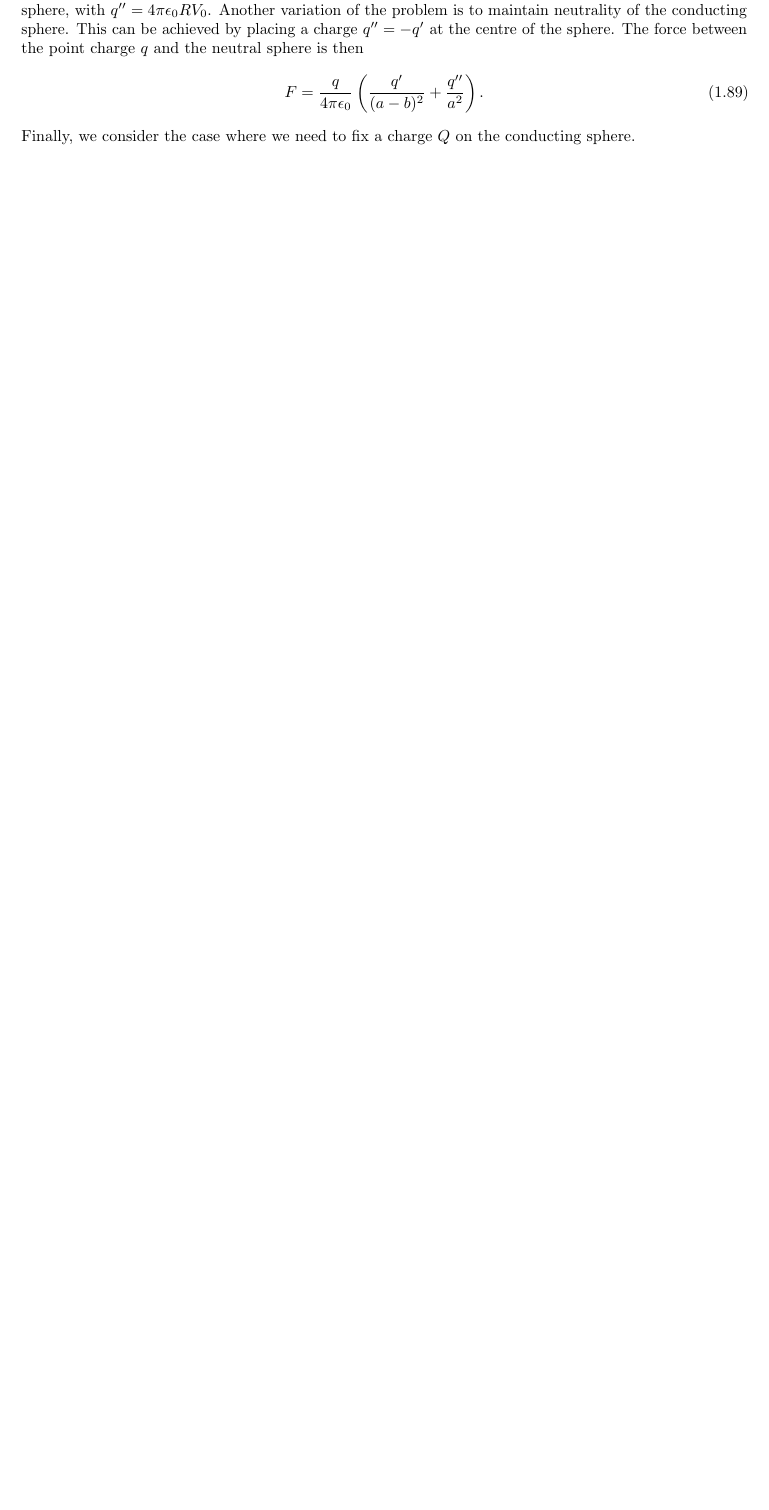
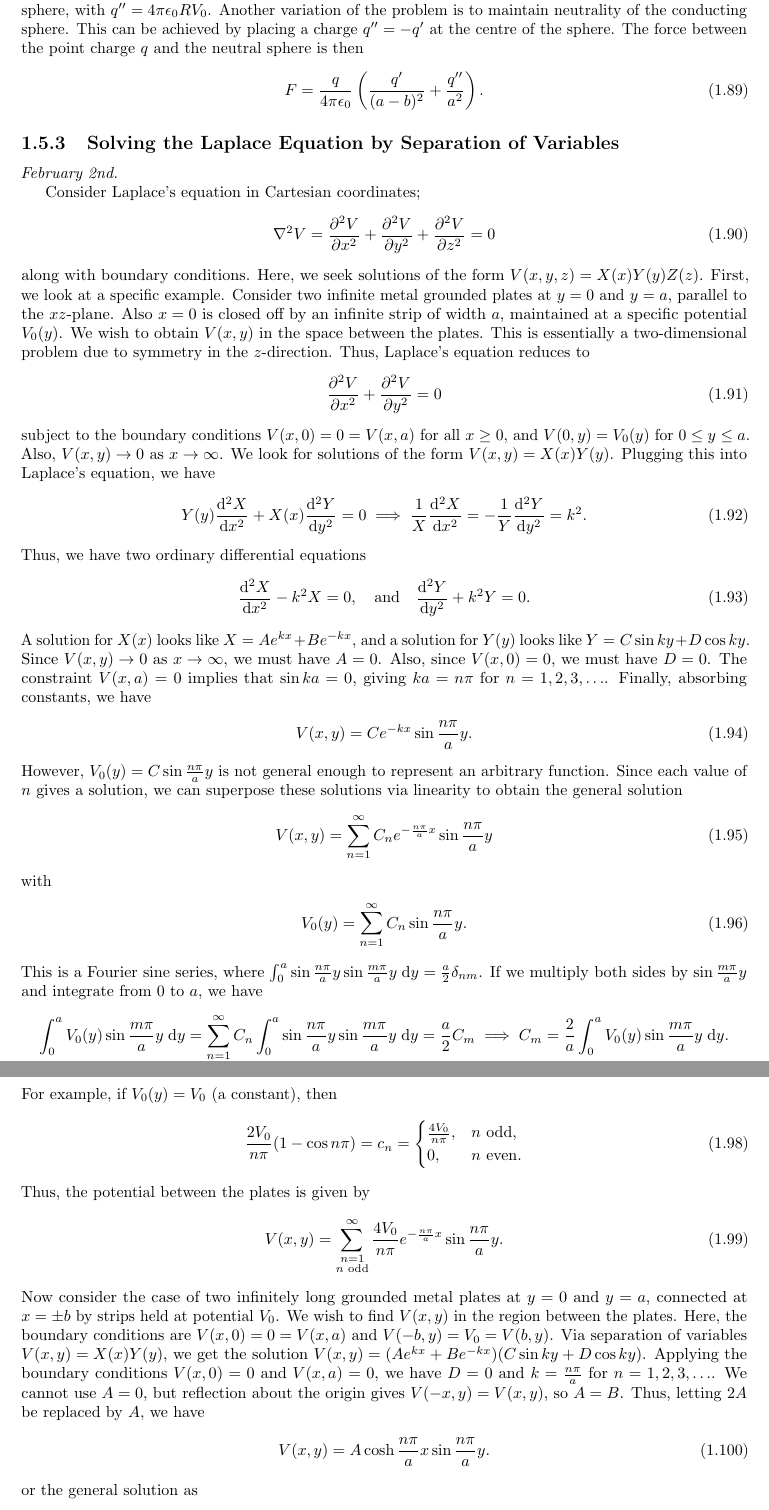
Before and after one commit to MaxMight01/ISI_Fourth_Semester, a LaTeX book (subjects/Electrodynamics/elec.tex, which reads subjects/Electrodynamics/chapters/ch01.tex): part of page 16 of 17 before the commit and two parts of pages 16 and 17 of 19 after it, the two joined at a grey line, cut so that both start at the same text, the shorter picture padded with empty space. The pictures show the PDF file subjects/Electrodynamics/elec.pdf that the author committed with the source.

Commit message:
ELEC, Feb 2nd

```diff
--- a/subjects/Electrodynamics/chapters/ch01.tex
+++ b/subjects/Electrodynamics/chapters/ch01.tex
@@ -519,4 +519,73 @@ Let us now modify the problem slightly, by placing the conducting sphere at a po
 \begin{align}
     F = \frac{q}{4 \pi \epsilon_{0}} \left( \frac{q'}{(a-b)^{2}} + \frac{q''}{a^{2}} \right).
 \end{align}
-Finally, we consider the case where we need to fix a charge $Q$ on the conducting sphere.
+
+
+\subsection{Solving the Laplace Equation by Separation of Variables}
+\noindent \textit{February 2nd.}
+
+Consider Laplace's equation in Cartesian coordinates;
+\begin{align}
+    \nabla^{2} V = \frac{\partial^{2} V}{\partial x^{2}} + \frac{\partial^{2} V}{\partial y^{2}} + \frac{\partial^{2} V}{\partial z^{2}} = 0
+\end{align}
+along with boundary conditions. Here, we seek solutions of the form $V(x,y,z) = X(x) Y(y) Z(z)$. First, we look at a specific example. Consider two infinite metal grounded plates at $y = 0$ and $y = a$, parallel to the $xz$-plane. Also $x = 0$ is closed off by an infinite strip of width $a$, maintained at a specific potential $V_{0}(y)$. We wish to obtain $V(x,y)$ in the space between the plates. This is essentially a two-dimensional problem due to symmetry in the $z$-direction. Thus, Laplace's equation reduces to
+\begin{align}
+    \frac{\partial^{2} V}{\partial x^{2}} + \frac{\partial^{2} V}{\partial y^{2}} = 0
+\end{align}
+subject to the boundary conditions $V(x,0) = 0 = V(x,a)$ for all $x \geq 0$, and $V(0,y) = V_{0}(y)$ for $0 \leq y \leq a$. Also, $V(x,y) \to 0$ as $x \to \infty$. We look for solutions of the form $V(x,y) = X(x) Y(y)$. Plugging this into Laplace's equation, we have
+\begin{align}
+    Y(y) \frac{\di^{2} X}{\di x^{2}} + X(x) \frac{\di^{2} Y}{\di y^{2}} = 0 \implies \frac{1}{X} \frac{\di^{2} X}{\di x^{2}} = - \frac{1}{Y} \frac{\di^{2} Y}{\di y^{2}} = k^{2}.
+\end{align}
+Thus, we have two ordinary differential equations
+\begin{align}
+    \frac{\di^{2} X}{\di x^{2}} - k^{2} X = 0, \quad \text{and} \quad \frac{\di^{2} Y}{\di y^{2}} + k^{2} Y = 0.
+\end{align}
+A solution for $X(x)$ looks like $X = A e^{kx} + B e^{-kx}$, and a solution for $Y(y)$ looks like $Y = C \sin ky + D \cos ky$. Since $V(x,y) \to 0$ as $x \to \infty$, we must have $A = 0$. Also, since $V(x,0) = 0$, we must have $D = 0$. The constraint $V(x,a) = 0$ implies that $\sin ka = 0$, giving $ka = n\pi$ for $n = 1, 2, 3, \ldots$. Finally, absorbing constants, we have
+\begin{align}
+    V(x,y) = C e^{-kx} \sin \frac{n \pi}{a}y.
+\end{align}
+However, $V_{0}(y) = C \sin \frac{n \pi}{a} y$ is not general enough to represent an arbitrary function. Since each value of $n$ gives a solution, we can superpose these solutions via linearity to obtain the general solution
+\begin{align}
+    V(x,y) = \sum_{n=1}^{\infty} C_{n} e^{-\frac{n \pi}{a} x} \sin \frac{n \pi}{a} y
+\end{align}
+with
+\begin{align}
+    V_{0}(y) = \sum_{n=1}^{\infty} C_{n} \sin \frac{n \pi}{a} y.
+\end{align}
+This is a Fourier sine series, where $\int_{0}^{a} \sin \frac{n \pi}{a} y \sin \frac{m \pi}{a} y \; \di{y} = \frac{a}{2} \delta_{nm}$. If we multiply both sides by $\sin \frac{m \pi}{a} y$ and integrate from $0$ to $a$, we have
+\begin{align}
+    \int_{0}^{a} V_{0}(y) \sin \frac{m \pi}{a} y \; \di{y} = \sum_{n=1}^{\infty} C_{n} \int_{0}^{a} \sin \frac{n \pi}{a} y \sin \frac{m \pi}{a} y \; \di{y} = \frac{a}{2} C_{m} \implies C_{m} = \frac{2}{a} \int_{0}^{a} V_{0}(y) \sin \frac{m \pi}{a} y \; \di{y}.
+\end{align}
+For example, if $V_{0}(y) = V_{0}$ (a constant), then
+\begin{align}
+    \frac{2V_{0}}{n \pi} (1 - \cos n \pi) = c_{n} = \begin{cases}
+        \frac{4 V_{0}}{n \pi}, & n \text{ odd}, \\
+        0, & n \text{ even}.
+\end{cases}
+\end{align}
+Thus, the potential between the plates is given by
+\begin{align}
+    V(x,y) = \sum_{\substack{n=1 \\ n \text{ odd}}}^{\infty} \frac{4 V_{0}}{n \pi} e^{-\frac{n \pi}{a} x} \sin \frac{n \pi}{a} y.
+\end{align}
+Now consider the case of two infinitely long grounded metal plates at $y = 0$ and $y = a$, connected at $x = \pm b$ by strips held at potential $V_{0}$. We wish to find $V(x,y)$ in the region between the plates. Here, the boundary conditions are $V(x,0) = 0 = V(x,a)$ and $V(-b,y) = V_{0} = V(b,y)$. Via separation of variables $V(x,y) = X(x) Y(y)$, we get the solution $V(x,y) = (Ae^{kx} + Be^{-kx})(C \sin ky + D \cos ky)$. Applying the boundary conditions $V(x,0) = 0$ and $V(x,a) = 0$, we have $D = 0$ and $k = \frac{n \pi}{a}$ for $n = 1, 2, 3, \ldots$. We cannot use $A = 0$, but reflection about the origin gives $V(-x,y) = V(x,y)$, so $A = B$. Thus, letting $2A$ be replaced by $A$, we have
+\begin{align}
+    V(x,y) = A \cosh \frac{n \pi}{a} x \sin \frac{n \pi}{a} y.
+\end{align}
+or the general solution as
+\begin{align}
+    V(x,y) = \sum_{n=1}^{\infty} C_{n} \cosh \frac{n \pi}{a} x \sin \frac{n \pi}{a} y.
+\end{align}Plugging $x = b$ or $x = -b$ gives
+\begin{align}
+    V_{0} = \sum_{n=1}^{\infty} C_{n} \cosh \frac{n \pi}{a} b \sin \frac{n \pi}{a} y.
+\end{align}
+Multiplying both sides by $\sin \frac{m \pi}{a} y$ and integrating from $0$ to $a$, and finally rearranging gives
+\begin{align}
+    C_{m} = \frac{2 V_{0}}{a \cosh \frac{m \pi}{a} b} \int_{0}^{a} \sin \frac{m \pi}{a} y \; \di{y} = \frac{2 V_{0}}{m \pi \cosh \frac{m \pi}{a} b} (1 - \cos m \pi) = \begin{cases}
+        \dfrac{4 V_{0}}{m \pi \cosh \frac{m \pi}{a} b}, & m \text{ odd}, \\
+        0, & m \text{ even}.
+\end{cases}
+\end{align}
+Consider another example of an infinitely long rectangular pipe with sides $a,b$ grounded but one end maintained at a potential $V_{0}(y,z)$. Here the boundary conditions are
+\begin{align}
+    V(x,0,z) = V(x,a,z) = V(z,y,0) = V(x,y,b) = 0, \quad V(0,y,z) = V_{0}(y,z), \quad V(x,y,z) \to 0 \text{ as } x \to \infty.
+\end{align}
```
Also changed, not shown: subjects/Electrodynamics/elec.pdf, subjects/Electrodynamics/chapters/ch01.tex (2 more changed lines).
